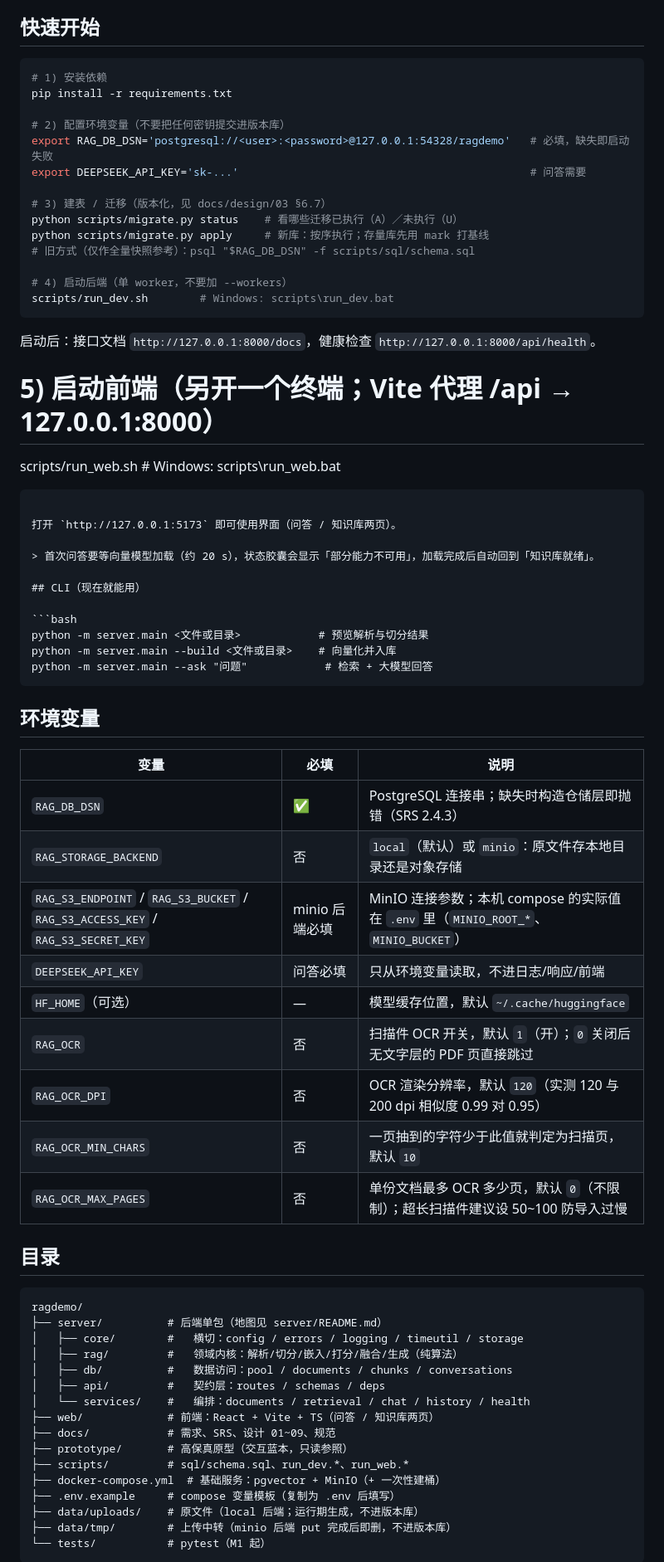
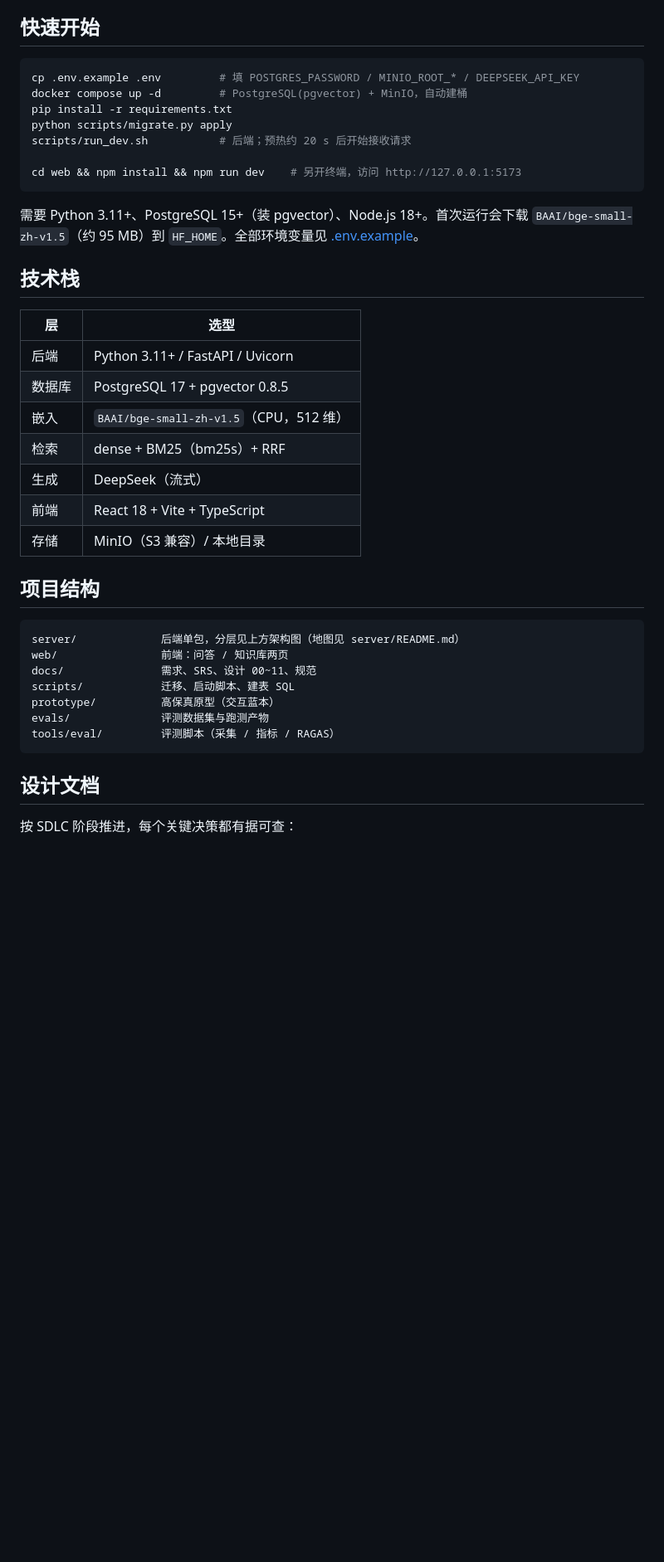
Before and after one commit to xxj-ui/ragdemo, a Markdown page: README.md, the part around one of its changes. Shown at 83% size. Drawn GitHub-style; blank space fills up the shorter version.

````diff
--- a/README.md
+++ b/README.md
@@ -36,72 +53,42 @@ docker compose down       # 停止（数据留在命名卷 rag-pgdata / minio-da
 ## 快速开始
 
 ```bash
-# 1) 安装依赖
+cp .env.example .env         # 填 POSTGRES_PASSWORD / MINIO_ROOT_* / DEEPSEEK_API_KEY
+docker compose up -d         # PostgreSQL(pgvector) + MinIO，自动建桶
 pip install -r requirements.txt
+python scripts/migrate.py apply
+scripts/run_dev.sh           # 后端；预热约 20 s 后开始接收请求
 
-# 2) 配置环境变量（不要把任何密钥提交进版本库）
-export RAG_DB_DSN='postgresql://<user>:<password>@127.0.0.1:54328/ragdemo'   # 必填，缺失即启动失败
-export DEEPSEEK_API_KEY='sk-...'                                             # 问答需要
-
-# 3) 建表 / 迁移（版本化，见 docs/design/03 §6.7）
-python scripts/migrate.py status    # 看哪些迁移已执行（A）／未执行（U）
-python scripts/migrate.py apply     # 新库：按序执行；存量库先用 mark 打基线
-# 旧方式（仅作全量快照参考）：psql "$RAG_DB_DSN" -f scripts/sql/schema.sql
-
-# 4) 启动后端（单 worker，不要加 --workers）
-scripts/run_dev.sh        # Windows: scripts\run_dev.bat
+cd web && npm install && npm run dev    # 另开终端，访问 http://127.0.0.1:5173
 ```
 
-启动后：接口文档 `http://127.0.0.1:8000/docs`，健康检查 `http://127.0.0.1:8000/api/health`。
+需要 Python 3.11+、PostgreSQL 15+（装 pgvector）、Node.js 18+。首次运行会下载 `BAAI/bge-small-zh-v1.5`（约 95 MB）到 `HF_HOME`。全部环境变量见 [.env.example](.env.example)。
 
-# 5) 启动前端（另开一个终端；Vite 代理 /api → 127.0.0.1:8000）
-scripts/run_web.sh         # Windows: scripts\run_web.bat
+## 技术栈
+
+| 层 | 选型 |
+| --- | --- |
+| 后端 | Python 3.11+ / FastAPI / Uvicorn |
+| 数据库 | PostgreSQL 17 + pgvector 0.8.5 |
+| 嵌入 | `BAAI/bge-small-zh-v1.5`（CPU，512 维） |
+| 检索 | dense + BM25（bm25s）+ RRF |
+| 生成 | DeepSeek（流式） |
+| 前端 | React 18 + Vite + TypeScript |
+| 存储 | MinIO（S3 兼容）/ 本地目录 |
+
+## 项目结构
+
+```text
+server/             后端单包，分层见上方架构图（地图见 server/README.md）
+web/                前端：问答 / 知识库两页
+docs/               需求、SRS、设计 00~11、规范
+scripts/            迁移、启动脚本、建表 SQL
+prototype/          高保真原型（交互蓝本）
+evals/              评测数据集与跑测产物
+tools/eval/         评测脚本（采集 / 指标 / RAGAS）
 ```
 
-打开 `http://127.0.0.1:5173` 即可使用界面（问答 / 知识库两页）。
+## 设计文档
 
-> 首次问答要等向量模型加载（约 20 s），状态胶囊会显示「部分能力不可用」，加载完成后自动回到「知识库就绪」。
+按 SDLC 阶段推进，每个关键决策都有据可查：
 
-## CLI（现在就能用）
-
-```bash
-python -m server.main <文件或目录>            # 预览解析与切分结果
-python -m server.main --build <文件或目录>    # 向量化并入库
-python -m server.main --ask "问题"            # 检索 + 大模型回答
-```
-
-## 环境变量
-
-| 变量 | 必填 | 说明 |
-| --- | --- | --- |
-| `RAG_DB_DSN` | ✅ | PostgreSQL 连接串；缺失时构造仓储层即抛错（SRS 2.4.3） |
-| `RAG_STORAGE_BACKEND` | 否 | `local`（默认）或 `minio`：原文件存本地目录还是对象存储 |
-| `RAG_S3_ENDPOINT` / `RAG_S3_BUCKET` / `RAG_S3_ACCESS_KEY` / `RAG_S3_SECRET_KEY` | minio 后端必填 | MinIO 连接参数；本机 compose 的实际值在 `.env` 里（`MINIO_ROOT_*`、`MINIO_BUCKET`） |
-| `DEEPSEEK_API_KEY` | 问答必填 | 只从环境变量读取，不进日志/响应/前端 |
-| `HF_HOME`（可选） | — | 模型缓存位置，默认 `~/.cache/huggingface` |
-| `RAG_OCR` | 否 | 扫描件 OCR 开关，默认 `1`（开）；`0` 关闭后无文字层的 PDF 页直接跳过 |
-| `RAG_OCR_DPI` | 否 | OCR 渲染分辨率，默认 `120`（实测 120 与 200 dpi 相似度 0.99 对 0.95） |
-| `RAG_OCR_MIN_CHARS` | 否 | 一页抽到的字符少于此值就判定为扫描页，默认 `10` |
-| `RAG_OCR_MAX_PAGES` | 否 | 单份文档最多 OCR 多少页，默认 `0`（不限制）；超长扫描件建议设 50~100 防导入过慢 |
-
-## 目录
-
-```text
-ragdemo/
-├── server/          # 后端单包（地图见 server/README.md）
-│   ├── core/        #   横切：config / errors / logging / timeutil / storage
-│   ├── rag/         #   领域内核：解析/切分/嵌入/打分/融合/生成（纯算法）
-│   ├── db/          #   数据访问：pool / documents / chunks / conversations
-│   ├── api/         #   契约层：routes / schemas / deps
-│   └── services/    #   编排：documents / retrieval / chat / history / health
-├── web/             # 前端：React + Vite + TS（问答 / 知识库两页）
-├── docs/            # 需求、SRS、设计 01~09、规范
-├── prototype/       # 高保真原型（交互蓝本，只读参照）
-├── scripts/         # sql/schema.sql、run_dev.*、run_web.*
-├── docker-compose.yml  # 基础服务：pgvector + MinIO（+ 一次性建桶）
-├── .env.example     # compose 变量模板（复制为 .env 后填写）
-├── data/uploads/    # 原文件（local 后端；运行期生成，不进版本库）
-├── data/tmp/        # 上传中转（minio 后端 put 完成后即删，不进版本库）
-└── tests/           # pytest（M1 起）
-```
-
````
Also changed, not shown: other parts of README.md (+46 -44 lines), docs/images/qa-demo.png (added).
